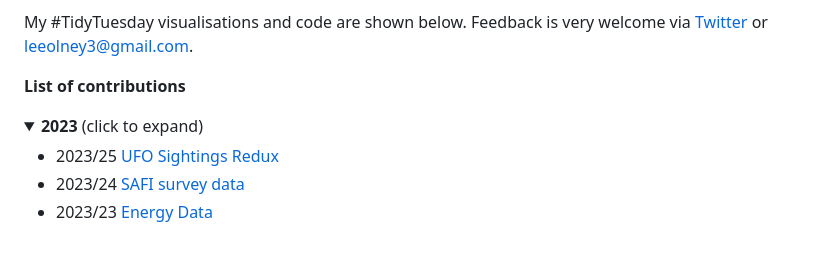
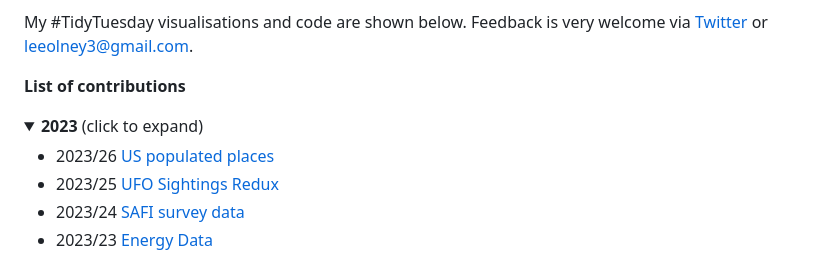
Before and after one commit to leeolney3/TidyTuesday, a Markdown page: README.md, the part around the change. Drawn GitHub-style; folded sections open.

```diff
--- a/README.md
+++ b/README.md
@@ -10,6 +10,7 @@ My #TidyTuesday visualisations and code are shown below. Feedback is very welcom
   <summary><b>2023</b> (click to expand)</summary>
 
 <!-- toc -->
+* 2023/26 [US populated places](https://github.com/leeolney3/TidyTuesday/tree/main/2023/week_26)
 * 2023/25 [UFO Sightings Redux](https://github.com/leeolney3/TidyTuesday/tree/main/2023/week_25)
 * 2023/24 [SAFI survey data](https://github.com/leeolney3/TidyTuesday/tree/main/2023/week_24)
 * 2023/23 [Energy Data](https://github.com/leeolney3/TidyTuesday/tree/main/2023/week_23)
```
